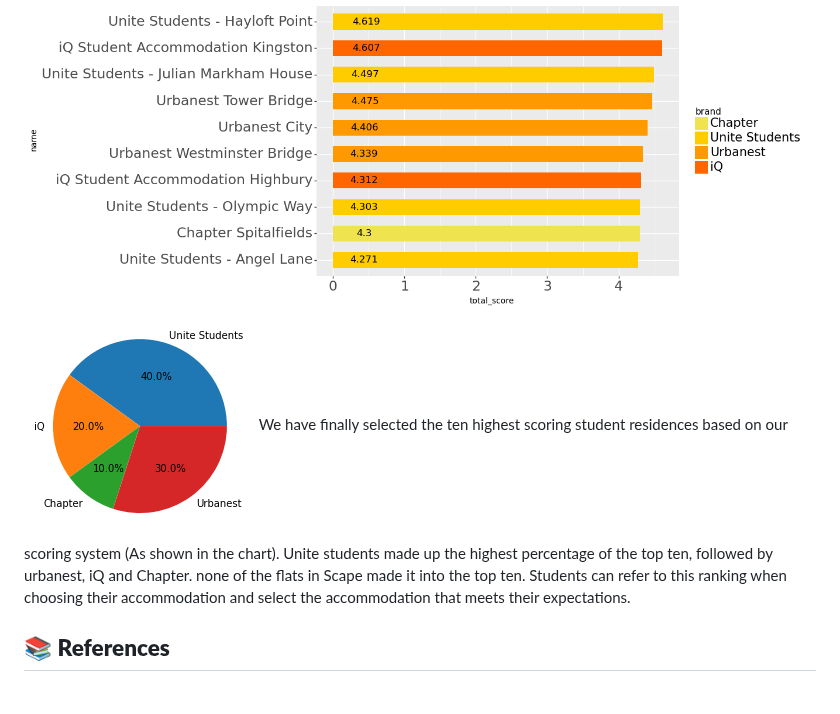
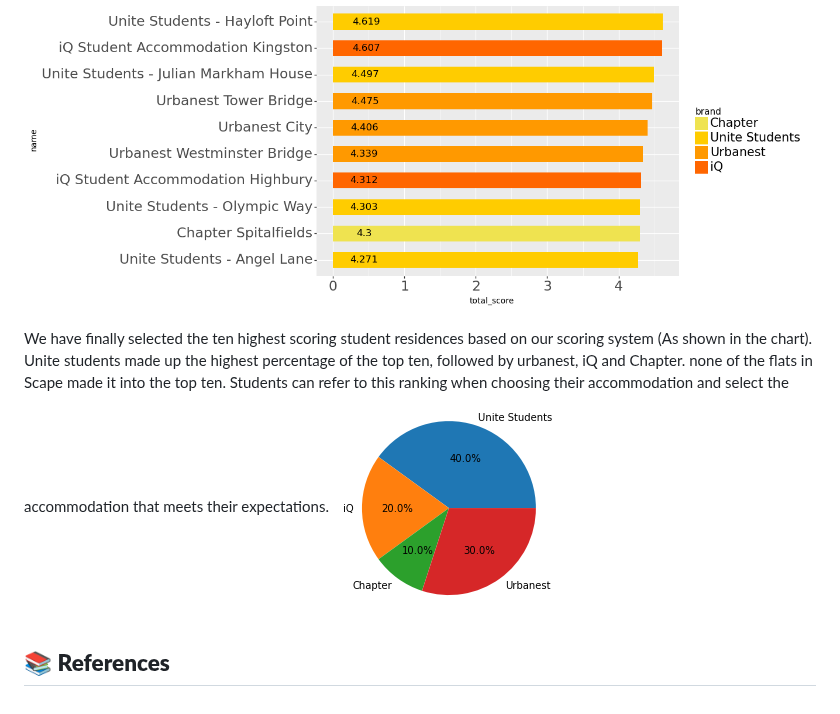
Before and after one commit to Judy-45/LSE-DS105-Data-Dwelling-Detectives, a Markdown page: index.md, the part around the change. Rendered like a GitHub page.

```diff
--- a/index.md
+++ b/index.md
@@ -146,9 +146,9 @@ The 'Scape' brand has the highest median (55), indicating a potentially higher n
 
 ## 🖼️ **Results**
 ![top 10 dorm ranking](https://github.com/Judy-45/LSE-DS105-Data-Dwelling-Detectives/blob/3007ba2a202394fe664f8280a34bf4bd1968b245/figures/top%2010%20dorm%20ranking.jpg)
+
+We have finally selected the ten highest scoring student residences based on our scoring system (As shown in the chart). Unite students made up the highest percentage of the top ten, followed by urbanest, iQ and Chapter. none of the flats in Scape made it into the top ten. Students can refer to this ranking when choosing their accommodation and select the accommodation that meets their expectations.
 ![pie chart](https://github.com/Judy-45/LSE-DS105-Data-Dwelling-Detectives/blob/fec01a11c50ba3f44179bd1bfa0fb84d33c4537a/figures/pie%20chart.png)
-We have finally selected the ten highest scoring student residences based on our scoring system (As shown in the chart). Unite students made up the highest percentage of the top ten, followed by urbanest, iQ and Chapter. none of the flats in Scape made it into the top ten. Students can refer to this ranking when choosing their accommodation and select the accommodation that meets their expectations.
-
 
 
 
```
